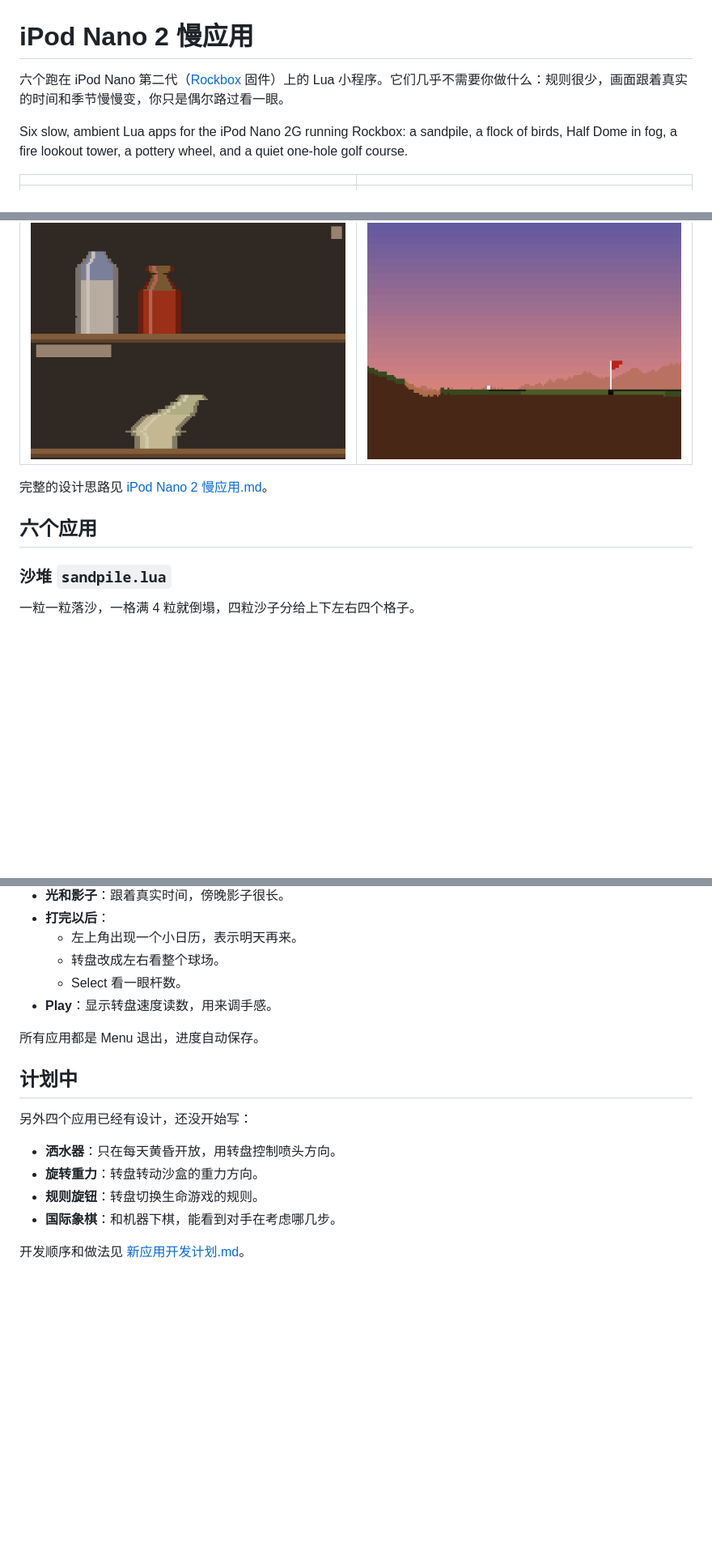
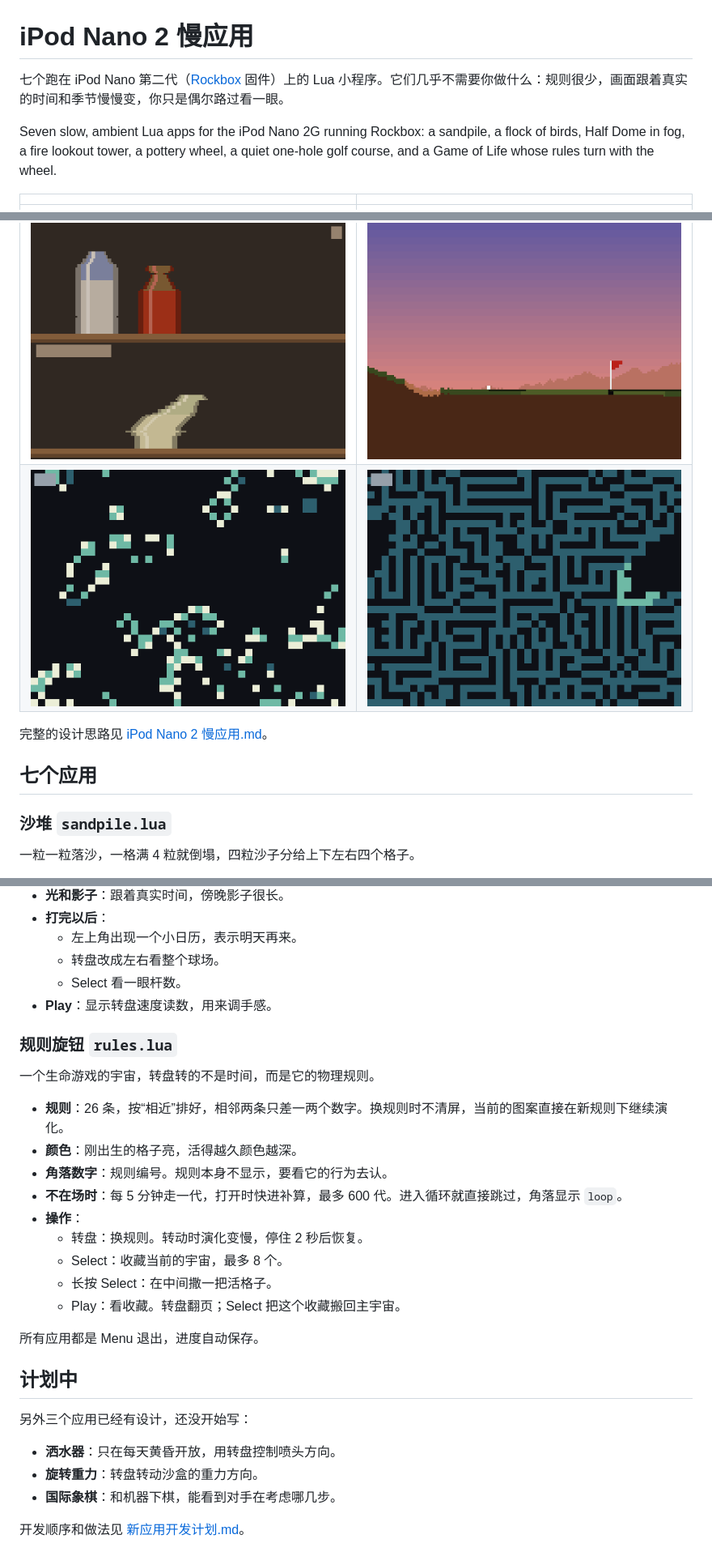
Before and after one commit to 7HE-W0R1D/iPod-Games, a Markdown page: README.md, 3 parts joined by grey strips. Shown at 81% size. Rendered like a GitHub page; pictures changed too: screenshots/19_rules_life.png (added), screenshots/20_rules_maze.png (added); blank space fills up the shorter version.

Commit message:
Add rules.lua: Game of Life with a rule knob
26 hand-picked rules ordered by similarity; age-banded colors;
favorites; visible fast-forward catch-up with cycle detection.

Co-Authored-By: Claude Opus 5.5 <noreply@anthropic.com>

```diff
--- a/README.md
+++ b/README.md
@@ -1,18 +1,19 @@
 # iPod Nano 2 慢应用
 
-六个跑在 iPod Nano 第二代（[Rockbox](https://www.rockbox.org/) 固件）上的 Lua 小程序。它们几乎不需要你做什么：规则很少，画面跟着真实的时间和季节慢慢变，你只是偶尔路过看一眼。
+七个跑在 iPod Nano 第二代（[Rockbox](https://www.rockbox.org/) 固件）上的 Lua 小程序。它们几乎不需要你做什么：规则很少，画面跟着真实的时间和季节慢慢变，你只是偶尔路过看一眼。
 
-Six slow, ambient Lua apps for the iPod Nano 2G running Rockbox: a sandpile, a flock of birds, Half Dome in fog, a fire lookout tower, a pottery wheel, and a quiet one-hole golf course.
+Seven slow, ambient Lua apps for the iPod Nano 2G running Rockbox: a sandpile, a flock of birds, Half Dome in fog, a fire lookout tower, a pottery wheel, a quiet one-hole golf course, and a Game of Life whose rules turn with the wheel.
 
 | | |
 | --- | --- |
 | ![沙堆](screenshots/01_sandpile_center.png) | ![鸟群](screenshots/03_flock_day.png) |
 | ![穹顶与雾霭](screenshots/08_dome_alpenglow.png) | ![瞭望塔](screenshots/12_tower_smoke.png) |
 | ![陶艺转盘](screenshots/16_pottery_shelf.png) | ![高尔夫](screenshots/18_golf_evening.png) |
+| ![规则旋钮：生命游戏](screenshots/19_rules_life.png) | ![规则旋钮：迷宫](screenshots/20_rules_maze.png) |
 
 完整的设计思路见 [iPod Nano 2 慢应用.md](iPod%20Nano%202%20慢应用.md)。
 
-## 六个应用
+## 七个应用
 
 ### 沙堆 `sandpile.lua`
 
@@ -90,15 +91,28 @@ Six slow, ambient Lua apps for the iPod Nano 2G running Rockbox: a sandpile, a f
   - Select 看一眼杆数。
 - **Play**：显示转盘速度读数，用来调手感。
 
+### 规则旋钮 `rules.lua`
+
+一个生命游戏的宇宙，转盘转的不是时间，而是它的物理规则。
+
+- **规则**：26 条，按“相近”排好，相邻两条只差一两个数字。换规则时不清屏，当前的图案直接在新规则下继续演化。
+- **颜色**：刚出生的格子亮，活得越久颜色越深。
+- **角落数字**：规则编号。规则本身不显示，要看它的行为去认。
+- **不在场时**：每 5 分钟走一代，打开时快进补算，最多 600 代。进入循环就直接跳过，角落显示 `loop`。
+- **操作**：
+  - 转盘：换规则。转动时演化变慢，停住 2 秒后恢复。
+  - Select：收藏当前的宇宙，最多 8 个。
+  - 长按 Select：在中间撒一把活格子。
+  - Play：看收藏。转盘翻页；Select 把这个收藏搬回主宇宙。
+
 所有应用都是 Menu 退出，进度自动保存。
 
 ## 计划中
 
-另外四个应用已经有设计，还没开始写：
+另外三个应用已经有设计，还没开始写：
 
 - **洒水器**：只在每天黄昏开放，用转盘控制喷头方向。
 - **旋转重力**：转盘转动沙盒的重力方向。
-- **规则旋钮**：转盘切换生命游戏的规则。
 - **国际象棋**：和机器下棋，能看到对手在考虑哪几步。
 
 开发顺序和做法见 [新应用开发计划.md](新应用开发计划.md)。
```
Also changed, not shown: Agent.md (+4 -2 lines), 新应用开发计划.md (+8 -1 lines), 2 other files.
